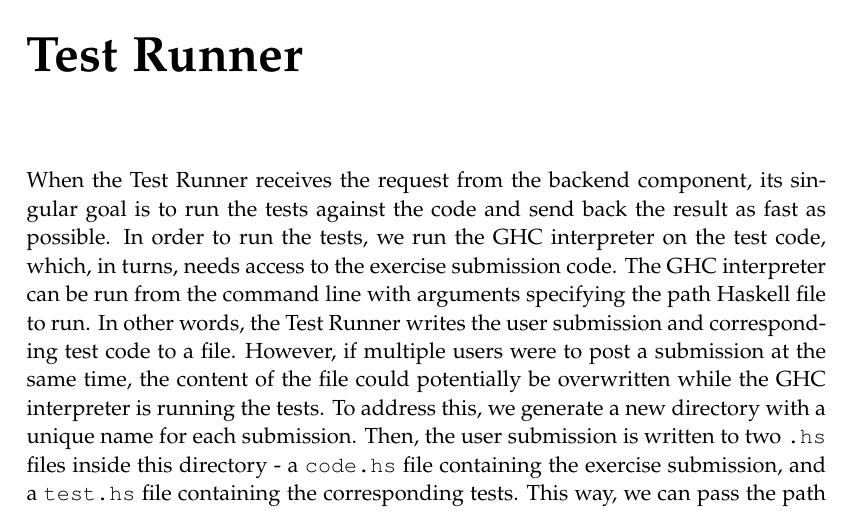
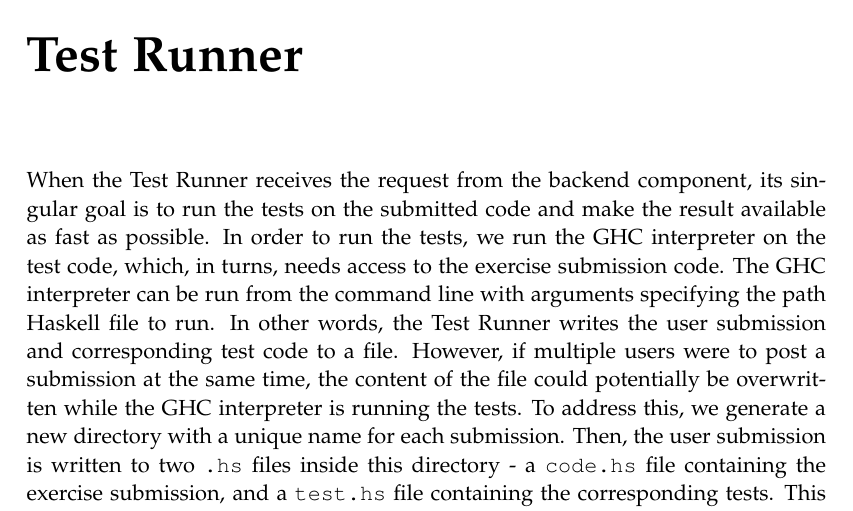
Before and after one commit to chhoumann/p7, a LaTeX thesis (report/master.tex, which reads report/sections/TestRunner/chapter.tex): part of page 39 of 71, cut so that both start at the same text. Compiled offline with pdfLaTeX.

Commit message:
Update report/sections/TestRunner/chapter.tex
Co-authored-by: Pattrigue <57709490+Pattrigue@users.noreply.github.com>

```diff
--- a/report/sections/TestRunner/chapter.tex
+++ b/report/sections/TestRunner/chapter.tex
@@ -1,5 +1,5 @@
 \chapter{Test Runner} \label{chap:TestRunner}
-When the Test Runner receives the request from the backend component, its singular goal is to run the tests against the code and send back the result as fast as possible.
+When the Test Runner receives the request from the backend component, its singular goal is to run the tests on the submitted code and make the result available as fast as possible.
 In order to run the tests, we run the GHC interpreter on the test code, which, in turns, needs access to the exercise submission code.
 The GHC interpreter can be run from the command line with arguments specifying the path Haskell file to run.
 In other words, the Test Runner writes the user submission and corresponding test code to a file.
```
